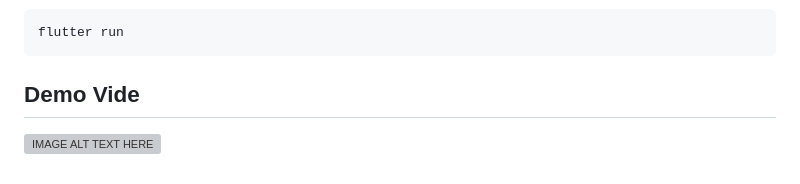
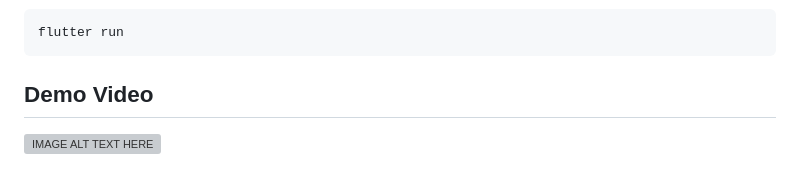
Before and after one commit to raf-xtgt/FoodForward, a Markdown page: README.md, the part around the change. GitHub-like rendering; grey boxes are pictures that could not be loaded.

````diff
--- a/README.md
+++ b/README.md
@@ -87,5 +87,5 @@ flutter emulators --launch Pixel_8_Pro_API_33
 flutter run
 ```
 
-## Demo Vide
+## Demo Video
 [![IMAGE ALT TEXT HERE](https://i9.ytimg.com/vi_webp/voLiNnZt2SQ/sddefault.webp?v=66fdc7ab&sqp=CID6hLgG&rs=AOn4CLA6cUlqjLgMl0UjbsafSnAAianMdg)](https://www.youtube.com/watch?v=voLiNnZt2SQ)
````
Also changed, not shown: frontend/AppSetup.md (deleted, +0 -69 lines).
